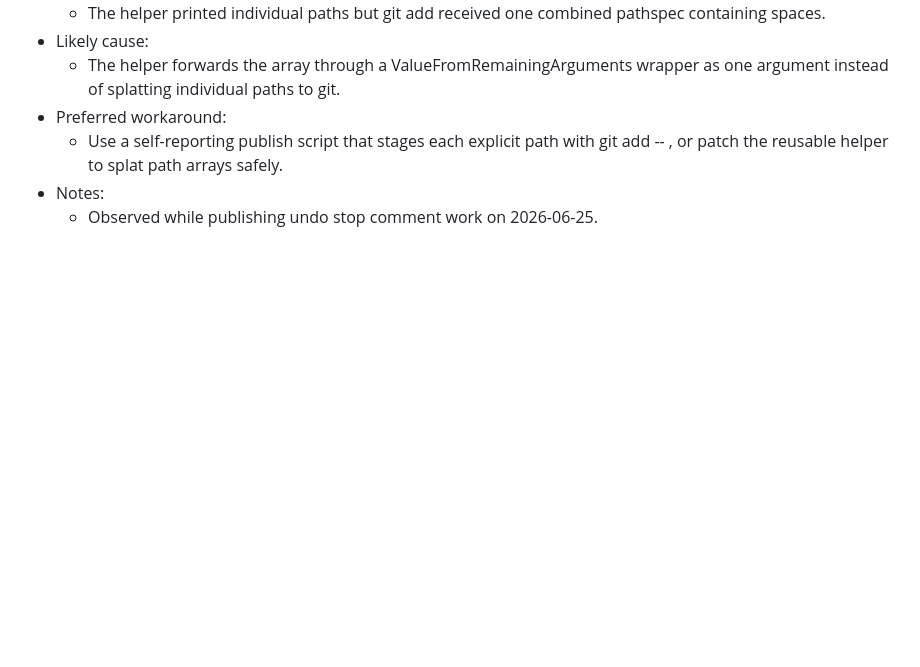
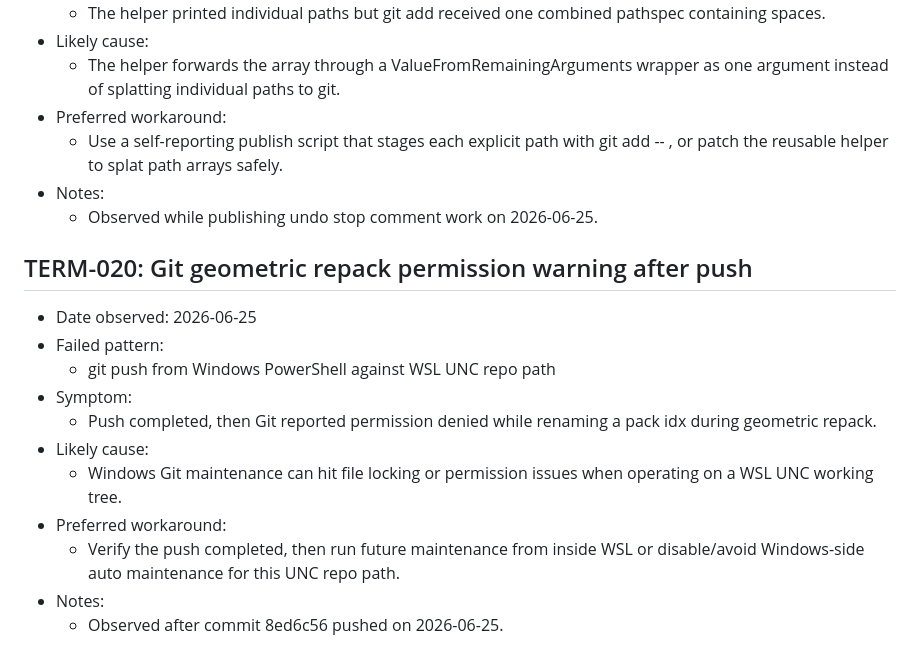
Before and after one commit to bytesnotbits/LifeandMinistryTimer, a Markdown page: docs/TERMINAL_FAILURES.md, the part around the change. Drawn GitHub-style; blank space fills up the shorter version.

Commit message:
Log git push maintenance warning

```diff
--- a/docs/TERMINAL_FAILURES.md
+++ b/docs/TERMINAL_FAILURES.md
@@ -289,3 +289,17 @@ Use this log to avoid rediscovering the same terminal failures. Add entries when
   - Use a self-reporting publish script that stages each explicit path with git add -- <path>, or patch the reusable helper to splat path arrays safely.
 - Notes:
   - Observed while publishing undo stop comment work on 2026-06-25.
+
+
+## TERM-020: Git geometric repack permission warning after push
+- Date observed: 2026-06-25
+- Failed pattern:
+  - git push from Windows PowerShell against WSL UNC repo path
+- Symptom:
+  - Push completed, then Git reported permission denied while renaming a pack idx during geometric repack.
+- Likely cause:
+  - Windows Git maintenance can hit file locking or permission issues when operating on a WSL UNC working tree.
+- Preferred workaround:
+  - Verify the push completed, then run future maintenance from inside WSL or disable/avoid Windows-side auto maintenance for this UNC repo path.
+- Notes:
+  - Observed after commit 8ed6c56 pushed on 2026-06-25.
```
